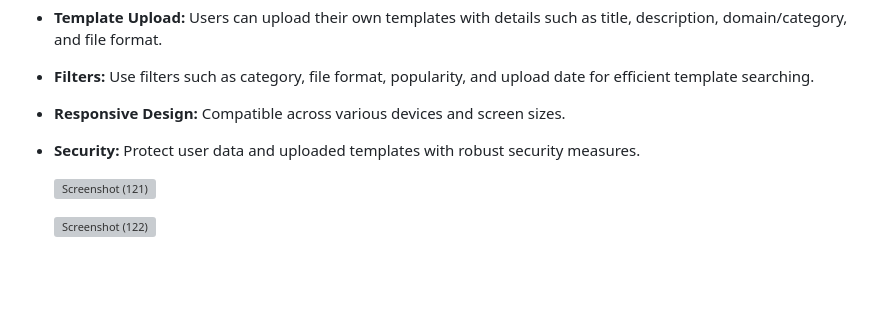
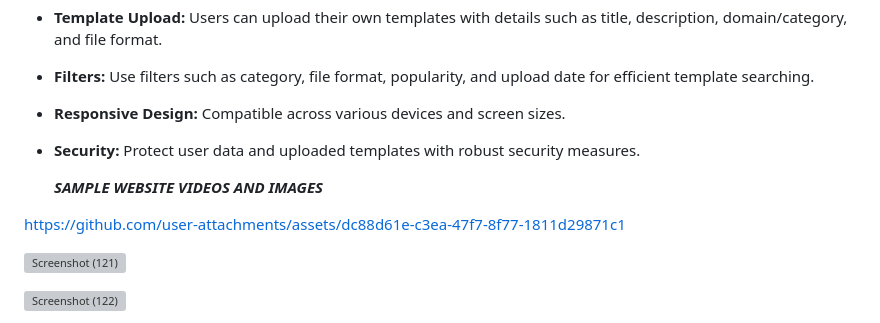
Before and after one commit to Sivaganeshm07/template-library-project, a Markdown page: README.md, the part around the change. Rendered like a GitHub page; blank space fills up the shorter version; grey boxes are pictures that could not be loaded.

```diff
--- a/README.md
+++ b/README.md
@@ -11,6 +11,10 @@ This project is a Template Library Website that offers a collection of templates
 - **Filters:** Use filters such as category, file format, popularity, and upload date for efficient template searching.
 - **Responsive Design:** Compatible across various devices and screen sizes.
 - **Security:** Protect user data and uploaded templates with robust security measures.
+
+  ***SAMPLE WEBSITE VIDEOS AND IMAGES***
+
+https://github.com/user-attachments/assets/dc88d61e-c3ea-47f7-8f77-1811d29871c1
 
 
 
```
